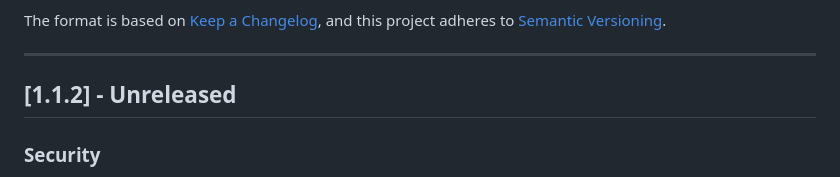
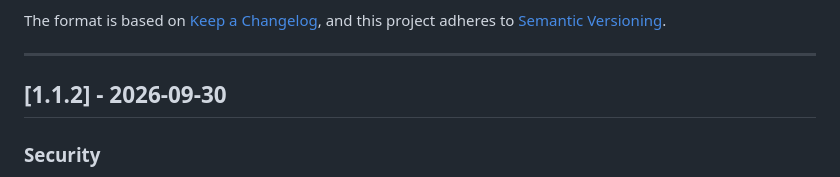
Before and after one commit to jomalaca/markdown-viewer, a Markdown page: CHANGELOG.md, the part around the change. GitHub-like rendering.

Commit message:
docs(changelog): record v1.1.2 release date

```diff
--- a/CHANGELOG.md
+++ b/CHANGELOG.md
@@ -7,7 +7,7 @@ and this project adheres to [Semantic Versioning](https://semver.org/spec/v2.0.0
 
 ---
 
-## [1.1.2] - Unreleased
+## [1.1.2] - 2026-09-30
 
 ### Security
 - **Mermaid Hardening**: Switched Mermaid configuration from `securityLevel: 'loose'` to `securityLevel: 'strict'` to prevent SVG/HTML script injection.
```
